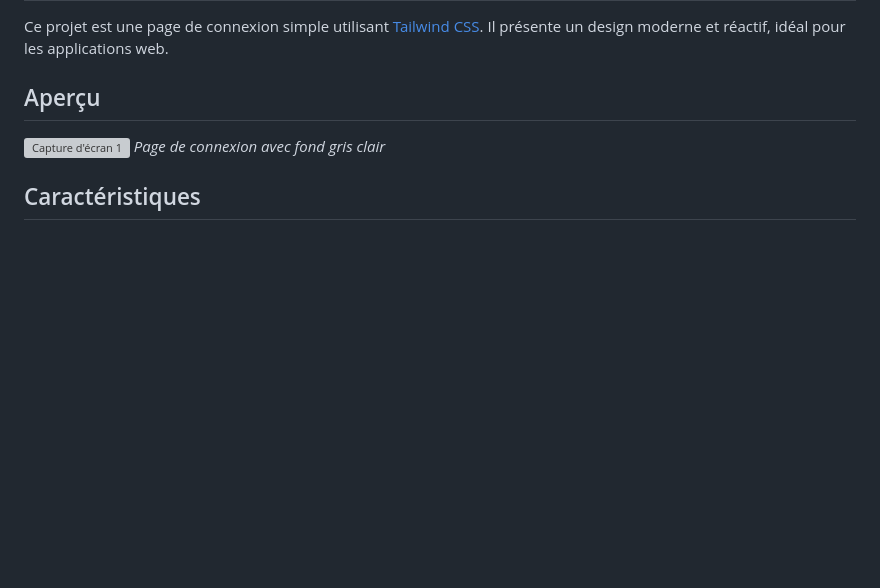
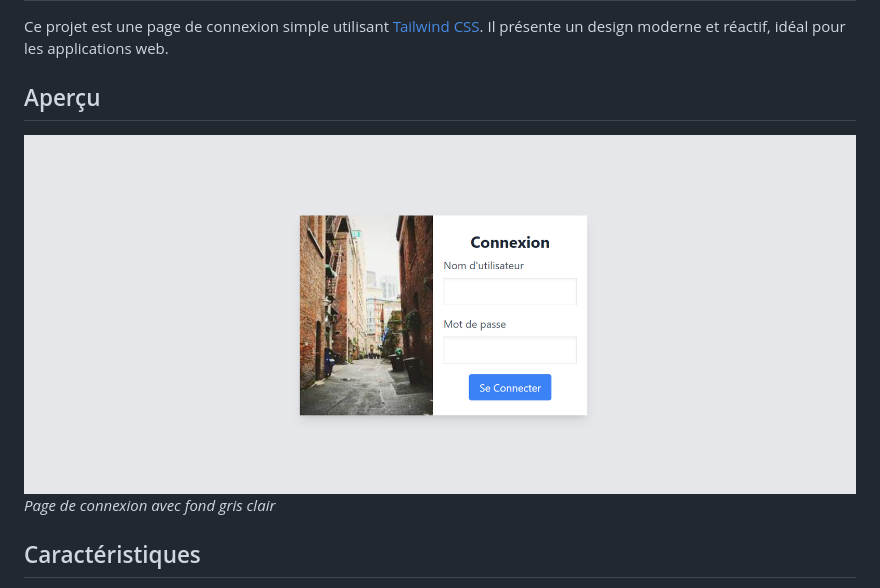
Before and after one commit to Harlequelrah/tailwindcss-loginpage, a Markdown page: README.md, the part around the change. Rendered like a GitHub page; pictures changed too: screenshots/screenshot.png (added); blank space fills up the shorter version; grey boxes are pictures that could not be loaded.

```diff
--- a/README.md
+++ b/README.md
@@ -4,7 +4,7 @@ Ce projet est une page de connexion simple utilisant [Tailwind CSS](https://tail
 
 ## Aperçu
 
-![Capture d'écran 1](screenshot1.jpg)
+![Capture d'écran 1](screenshots/screenshot.png)
 *Page de connexion avec fond gris clair*
 
 
```
Also changed, not shown: 5 other files.
